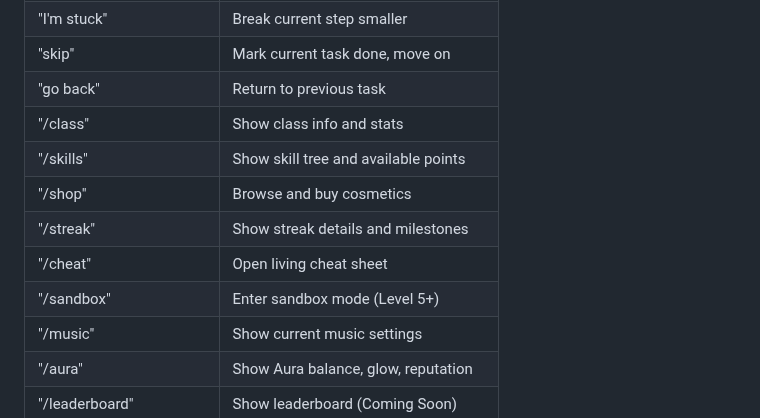
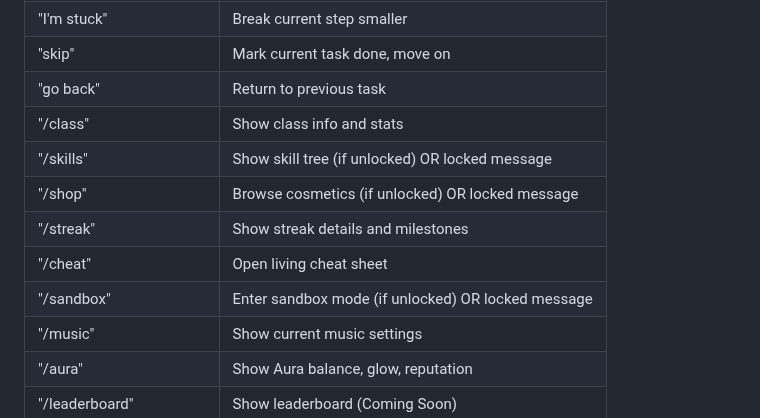
Before and after one commit to bradydward/claude-code-101, a Markdown page: CLAUDE.md, the part around one of its changes. Drawn GitHub-style.

```diff
--- a/CLAUDE.md
+++ b/CLAUDE.md
@@ -543,11 +615,11 @@ After lesson completion (if lesson has valuable reference content):
 | "skip" | Mark current task done, move on |
 | "go back" | Return to previous task |
 | "/class" | Show class info and stats |
-| "/skills" | Show skill tree and available points |
-| "/shop" | Browse and buy cosmetics |
+| "/skills" | Show skill tree (if unlocked) OR locked message |
+| "/shop" | Browse cosmetics (if unlocked) OR locked message |
 | "/streak" | Show streak details and milestones |
 | "/cheat" | Open living cheat sheet |
-| "/sandbox" | Enter sandbox mode (Level 5+) |
+| "/sandbox" | Enter sandbox mode (if unlocked) OR locked message |
 | "/music" | Show current music settings |
 | "/aura" | Show Aura balance, glow, reputation |
 | "/leaderboard" | Show leaderboard (Coming Soon) |
```
Also changed, not shown: other parts of CLAUDE.md (+72 -0 lines), docs/claude/game-systems.md (+29 -0 lines).
